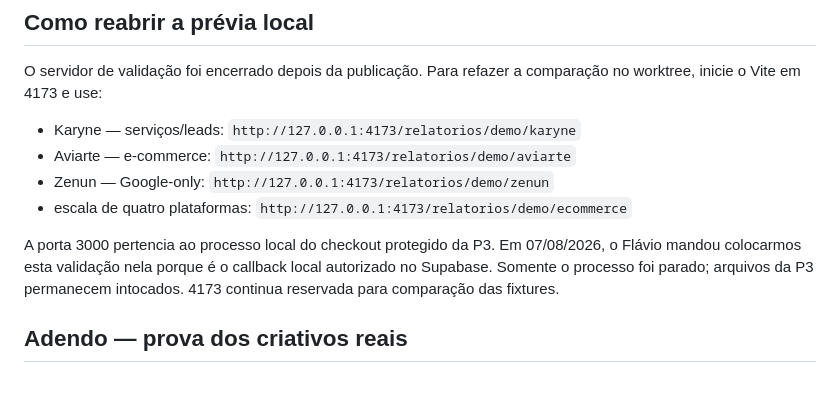
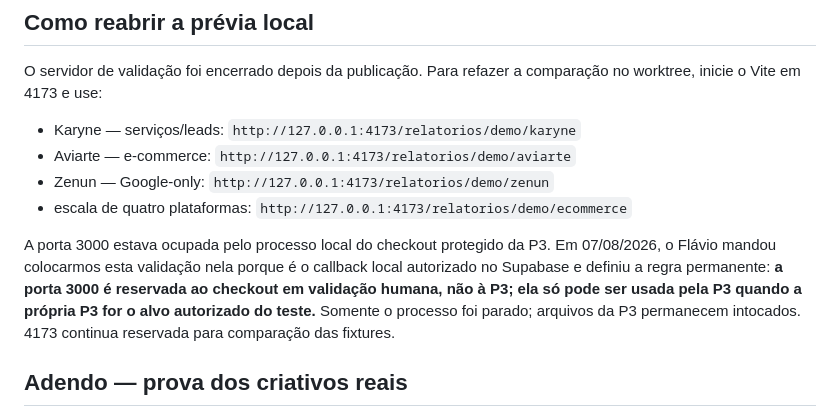
Before and after one commit to flacora-projetos/dacoraLP, a Markdown page: docs/design-relatorios-open-design/RESULTADO_E_VALIDACAO.md, the part around the change. GitHub-like rendering; blank space fills up the shorter version.

Commit message:
docs: reservar porta 3000 para validacao

```diff
--- a/docs/design-relatorios-open-design/RESULTADO_E_VALIDACAO.md
+++ b/docs/design-relatorios-open-design/RESULTADO_E_VALIDACAO.md
@@ -53,10 +53,13 @@ comparação no worktree, inicie o Vite em 4173 e use:
 - Zenun — Google-only: `http://127.0.0.1:4173/relatorios/demo/zenun`
 - escala de quatro plataformas: `http://127.0.0.1:4173/relatorios/demo/ecommerce`
 
-A porta 3000 pertencia ao processo local do checkout protegido da P3. Em
+A porta 3000 estava ocupada pelo processo local do checkout protegido da P3. Em
 07/08/2026, o Flávio mandou colocarmos esta validação nela porque é o callback
-local autorizado no Supabase. Somente o processo foi parado; arquivos da P3
-permanecem intocados. 4173 continua reservada para comparação das fixtures.
+local autorizado no Supabase e definiu a regra permanente: **a porta 3000 é
+reservada ao checkout em validação humana, não à P3; ela só pode ser usada pela
+P3 quando a própria P3 for o alvo autorizado do teste.** Somente o processo foi
+parado; arquivos da P3 permanecem intocados. 4173 continua reservada para
+comparação das fixtures.
 
 ## Adendo — prova dos criativos reais
 
```
Also changed, not shown: docs/PAINEL_PROGRESSO.md (+4 -2 lines).
